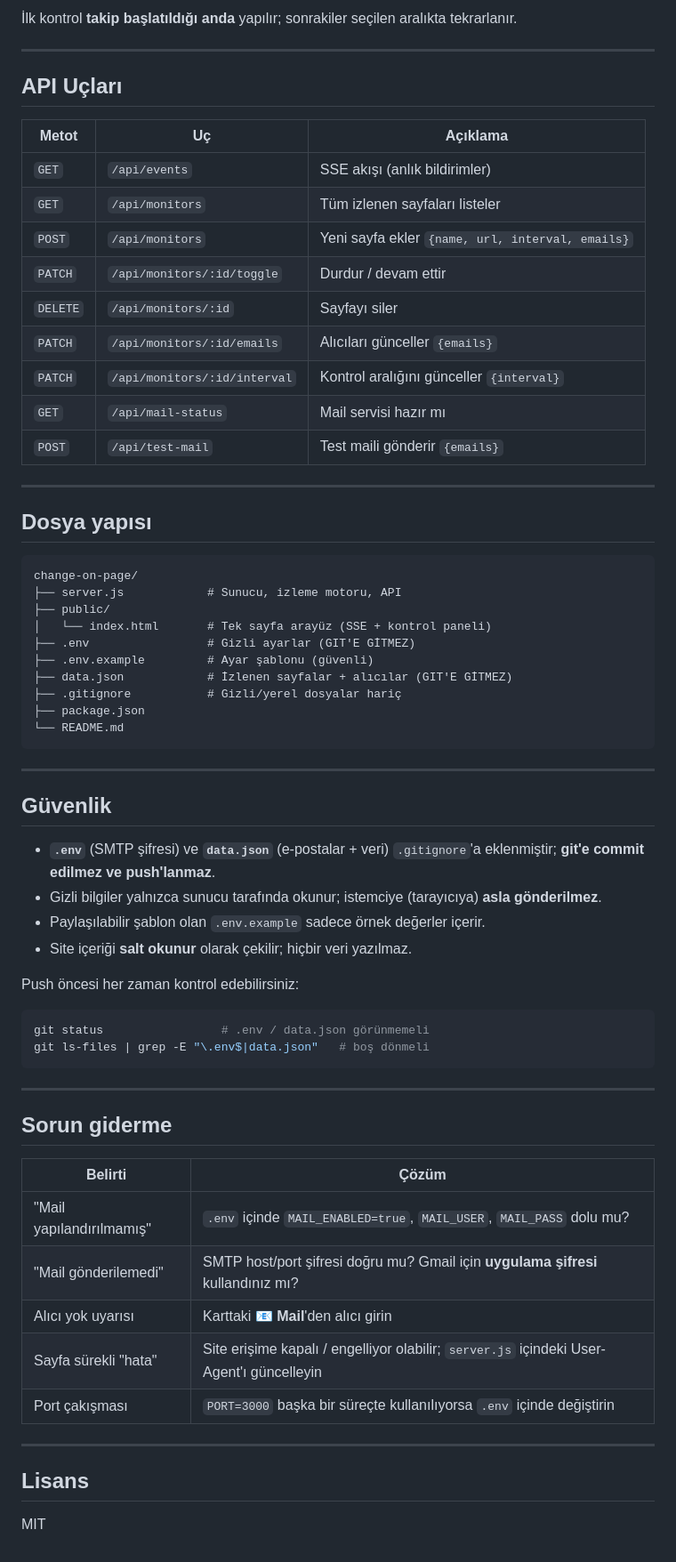
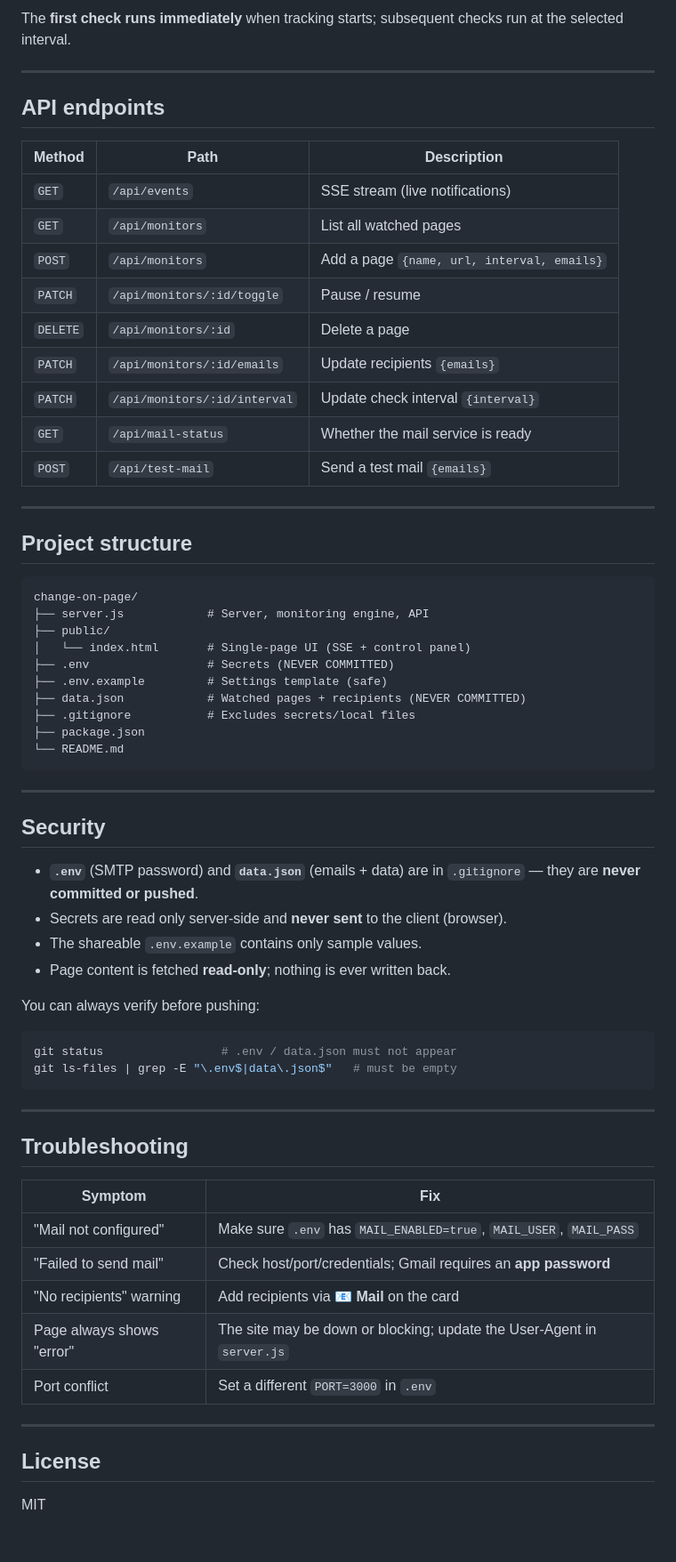
Before and after one commit to MelikeSila/change-on-page, a Markdown page: README.md, the part around one of its changes. Shown at 89% size. Rendered like a GitHub page.

````diff
--- a/README.md
+++ b/README.md
@@ -161,69 +161,70 @@ Mail bildirimi aktif. Alıcılar arayüzden girilir.
 
-İlk kontrol **takip başlatıldığı anda** yapılır; sonrakiler seçilen aralıkta tekrarlanır.
+The **first check runs immediately** when tracking starts; subsequent checks run at the
+selected interval.
 
 ---
 
-## API Uçları
+## API endpoints
 
-| Metot | Uç | Açıklama |
-|-------|----|----------|
-| `GET` | `/api/events` | SSE akışı (anlık bildirimler) |
-| `GET` | `/api/monitors` | Tüm izlenen sayfaları listeler |
-| `POST` | `/api/monitors` | Yeni sayfa ekler `{name, url, interval, emails}` |
-| `PATCH` | `/api/monitors/:id/toggle` | Durdur / devam ettir |
-| `DELETE` | `/api/monitors/:id` | Sayfayı siler |
-| `PATCH` | `/api/monitors/:id/emails` | Alıcıları günceller `{emails}` |
-| `PATCH` | `/api/monitors/:id/interval` | Kontrol aralığını günceller `{interval}` |
-| `GET` | `/api/mail-status` | Mail servisi hazır mı |
-| `POST` | `/api/test-mail` | Test maili gönderir `{emails}` |
+| Method | Path | Description |
+|--------|------|-------------|
+| `GET` | `/api/events` | SSE stream (live notifications) |
+| `GET` | `/api/monitors` | List all watched pages |
+| `POST` | `/api/monitors` | Add a page `{name, url, interval, emails}` |
+| `PATCH` | `/api/monitors/:id/toggle` | Pause / resume |
+| `DELETE` | `/api/monitors/:id` | Delete a page |
+| `PATCH` | `/api/monitors/:id/emails` | Update recipients `{emails}` |
+| `PATCH` | `/api/monitors/:id/interval` | Update check interval `{interval}` |
+| `GET` | `/api/mail-status` | Whether the mail service is ready |
+| `POST` | `/api/test-mail` | Send a test mail `{emails}` |
 
 ---
 
-## Dosya yapısı
+## Project structure
 
 ```
 change-on-page/
-├── server.js            # Sunucu, izleme motoru, API
+├── server.js            # Server, monitoring engine, API
 ├── public/
-│   └── index.html       # Tek sayfa arayüz (SSE + kontrol paneli)
-├── .env                 # Gizli ayarlar (GIT'E GİTMEZ)
-├── .env.example         # Ayar şablonu (güvenli)
-├── data.json            # İzlenen sayfalar + alıcılar (GIT'E GİTMEZ)
-├── .gitignore           # Gizli/yerel dosyalar hariç
+│   └── index.html       # Single-page UI (SSE + control panel)
+├── .env                 # Secrets (NEVER COMMITTED)
+├── .env.example         # Settings template (safe)
+├── data.json            # Watched pages + recipients (NEVER COMMITTED)
+├── .gitignore           # Excludes secrets/local files
 ├── package.json
 └── README.md
 ```
 
 ---
 
-## Güvenlik
+## Security
 
-- **`.env`** (SMTP şifresi) ve **`data.json`** (e-postalar + veri) `.gitignore`'a eklenmiştir; **git'e commit edilmez ve push'lanmaz**.
-- Gizli bilgiler yalnızca sunucu tarafında okunur; istemciye (tarayıcıya) **asla gönderilmez**.
-- Paylaşılabilir şablon olan `.env.example` sadece örnek değerler içerir.
-- Site içeriği **salt okunur** olarak çekilir; hiçbir veri yazılmaz.
+- **`.env`** (SMTP password) and **`data.json`** (emails + data) are in `.gitignore` — they are **never committed or pushed**.
+- Secrets are read only server-side and **never sent** to the client (browser).
+- The shareable `.env.example` contains only sample values.
+- Page content is fetched **read-only**; nothing is ever written back.
 
-Push öncesi her zaman kontrol edebilirsiniz:
+You can always verify before pushing:
 
 ```bash
-git status                 # .env / data.json görünmemeli
-git ls-files | grep -E "\.env$|data.json"   # boş dönmeli
+git status                 # .env / data.json must not appear
+git ls-files | grep -E "\.env$|data\.json$"   # must be empty
 ```
 
 ---
 
-## Sorun giderme
+## Troubleshooting
 
-| Belirti | Çözüm |
-|---------|-------|
-| "Mail yapılandırılmamış" | `.env` içinde `MAIL_ENABLED=true`, `MAIL_USER`, `MAIL_PASS` dolu mu? |
-| "Mail gönderilemedi" | SMTP host/port şifresi doğru mu? Gmail için **uygulama şifresi** kullandınız mı? |
-| Alıcı yok uyarısı | Karttaki **📧 Mail**'den alıcı girin |
-| Sayfa sürekli "hata" | Site erişime kapalı / engelliyor olabilir; `server.js` içindeki User-Agent'ı güncelleyin |
-| Port çakışması | `PORT=3000` başka bir süreçte kullanılıyorsa `.env` içinde değiştirin |
+| Symptom | Fix |
+|---------|-----|
+| "Mail not configured" | Make sure `.env` has `MAIL_ENABLED=true`, `MAIL_USER`, `MAIL_PASS` |
+| "Failed to send mail" | Check host/port/credentials; Gmail requires an **app password** |
+| "No recipients" warning | Add recipients via **📧 Mail** on the card |
+| Page always shows "error" | The site may be down or blocking; update the User-Agent in `server.js` |
+| Port conflict | Set a different `PORT=3000` in `.env` |
 
 ---
 
-## Lisans
+## License
 
 MIT
````
Also changed, not shown: other parts of README.md (+79 -79 lines).
